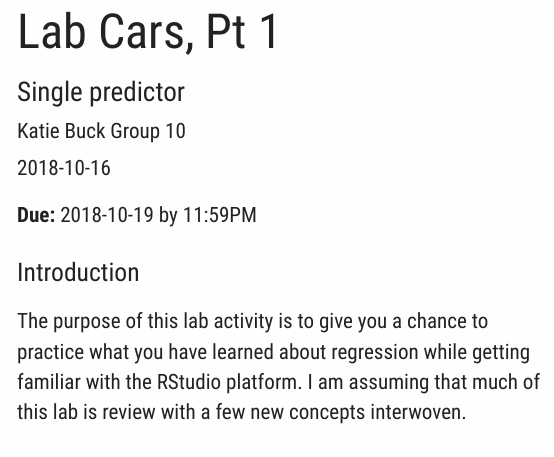
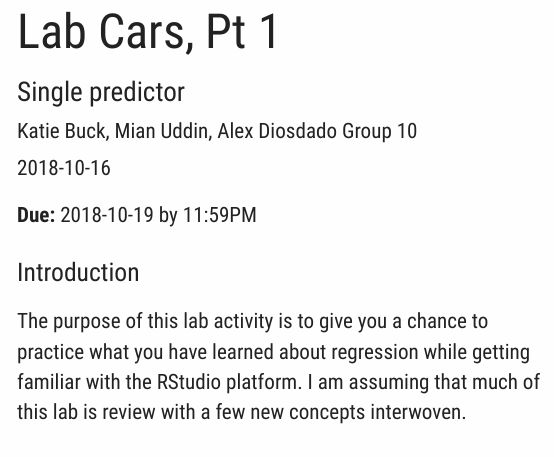
Before and after one commit to klbuckCP/lab-cars-SLR-group10, an R Markdown document (lab-cars-SLR-group10.Rmd): the page in a window 1100 px wide, from its top. Rendered offline with R 4.5, knitr and Pandoc, with nearby package versions; some code elsewhere in the file could not run offline; long lines of code are wrapped.

Commit message:
Add names

```diff
--- a/lab-cars-SLR-group10.Rmd
+++ b/lab-cars-SLR-group10.Rmd
@@ -1,7 +1,7 @@
 ---
 title: "Lab Cars, Pt 1"
 subtitle: "Single predictor"
-author: "Katie Buck Group 10"
+author: "Katie Buck, Mian Uddin, Alex Diosdado Group 10"
 date: "2018-10-16"
 output:
   tufte::tufte_html:
```
